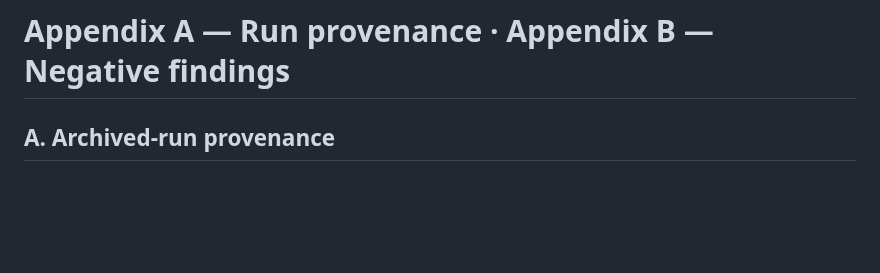
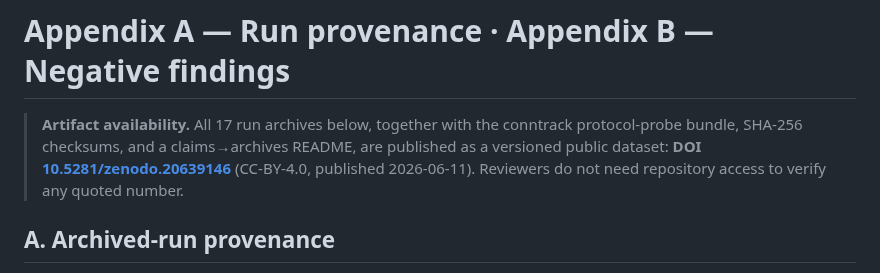
Before and after one commit to yhu02/uva-msc-thesis, a Markdown page: thesis/09-appendix-provenance.md, the part around the change. Rendered like a GitHub page; blank space fills up the shorter version.

Commit message:
docs: cite the published Zenodo artifact DOI (10.5281/zenodo.20639146)
All 17 run archives + the conntrack probe bundle are now published as a
public CC-BY-4.0 dataset (21 files, checksums verified at upload). The
provenance appendix, thesis README rule 1, and the reproduction guide now
point at the DOI so "reproducible from archived runs" is backed by a
public, immutable deposit.

```diff
--- a/thesis/09-appendix-provenance.md
+++ b/thesis/09-appendix-provenance.md
@@ -1,4 +1,11 @@
 # Appendix A — Run provenance · Appendix B — Negative findings
+
+> **Artifact availability.** All 17 run archives below, together with the
+> conntrack protocol-probe bundle, SHA-256 checksums, and a claims→archives
+> README, are published as a versioned public dataset:
+> **DOI [10.5281/zenodo.20639146](https://doi.org/10.5281/zenodo.20639146)**
+> (CC-BY-4.0, published 2026-06-11). Reviewers do not need repository access
+> to verify any quoted number.
 
 ## A. Archived-run provenance
 
```
Also changed, not shown: thesis/README.md (+3 -1 lines), 1 other file.
